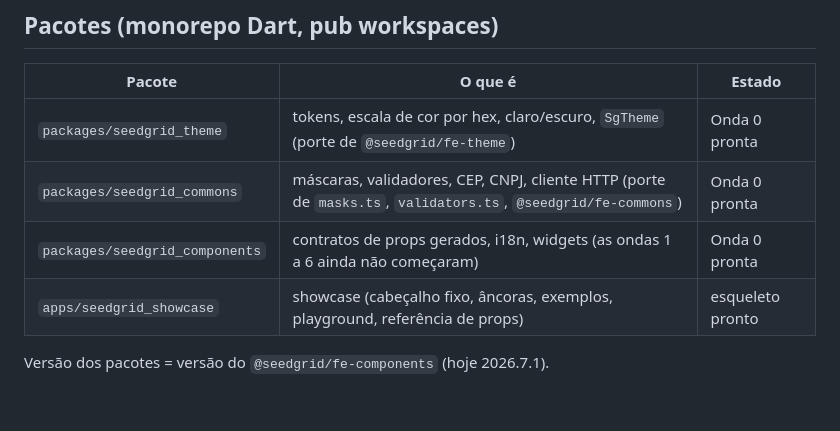
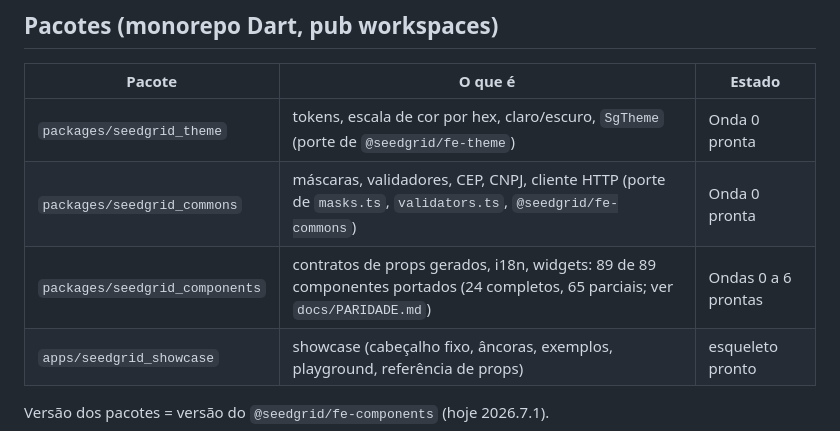
Before and after one commit to SeedGrid/seedgrid-fe-flutter, a Markdown page: README.md, the part around the change. Drawn GitHub-style; blank space fills up the shorter version.

Commit message:
docs: README com o estado das Ondas 0 a 6
Co-Authored-By: Claude Sonnet 5.5 <noreply@anthropic.com>

```diff
--- a/README.md
+++ b/README.md
@@ -14,7 +14,7 @@ componentes React usar estes com facilidade. Não é pixel a pixel nem reuso de
 |---|---|---|
 | `packages/seedgrid_theme` | tokens, escala de cor por hex, claro/escuro, `SgTheme` (porte de `@seedgrid/fe-theme`) | Onda 0 pronta |
 | `packages/seedgrid_commons` | máscaras, validadores, CEP, CNPJ, cliente HTTP (porte de `masks.ts`, `validators.ts`, `@seedgrid/fe-commons`) | Onda 0 pronta |
-| `packages/seedgrid_components` | contratos de props gerados, i18n, widgets (as ondas 1 a 6 ainda não começaram) | Onda 0 pronta |
+| `packages/seedgrid_components` | contratos de props gerados, i18n, widgets: 89 de 89 componentes portados (24 completos, 65 parciais; ver `docs/PARIDADE.md`) | Ondas 0 a 6 prontas |
 | `apps/seedgrid_showcase` | showcase (cabeçalho fixo, âncoras, exemplos, playground, referência de props) | esqueleto pronto |
 
 Versão dos pacotes = versão do `@seedgrid/fe-components` (hoje 2026.7.1).
```
